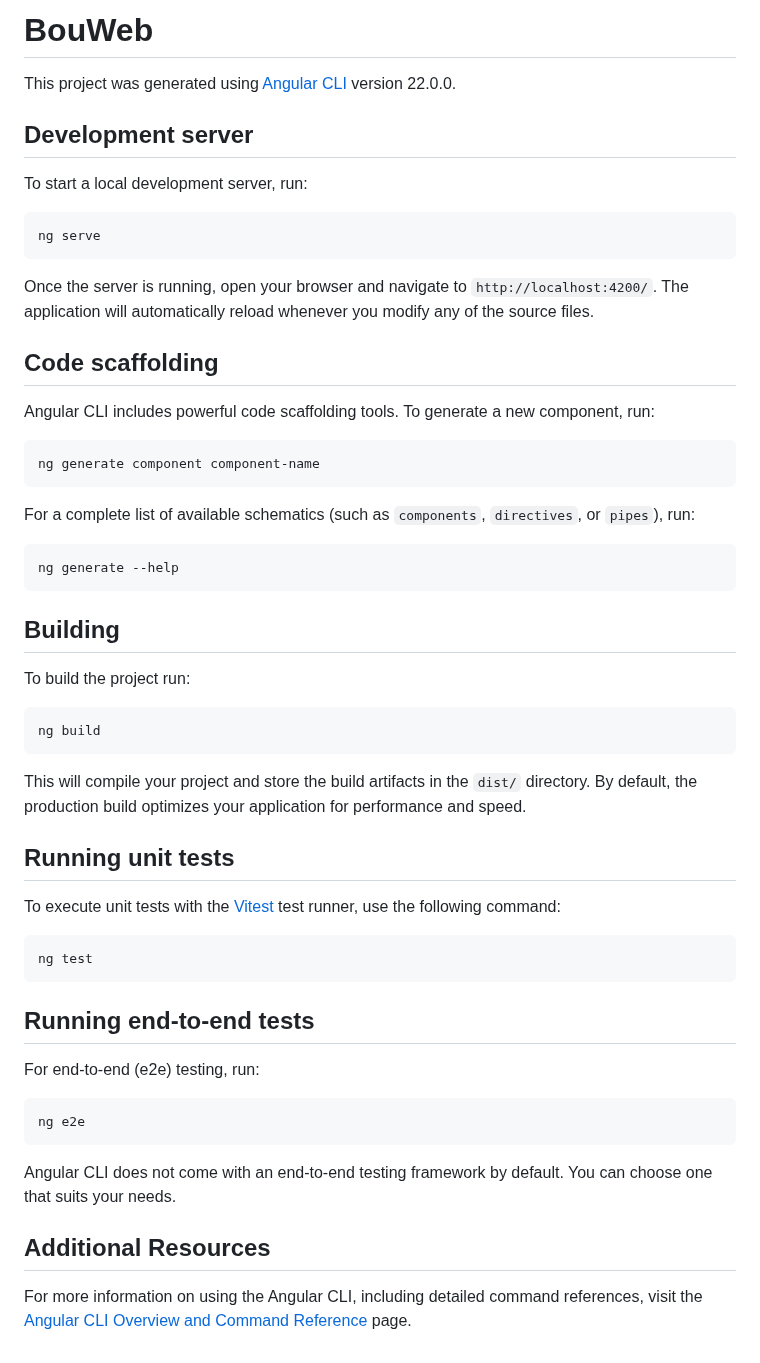
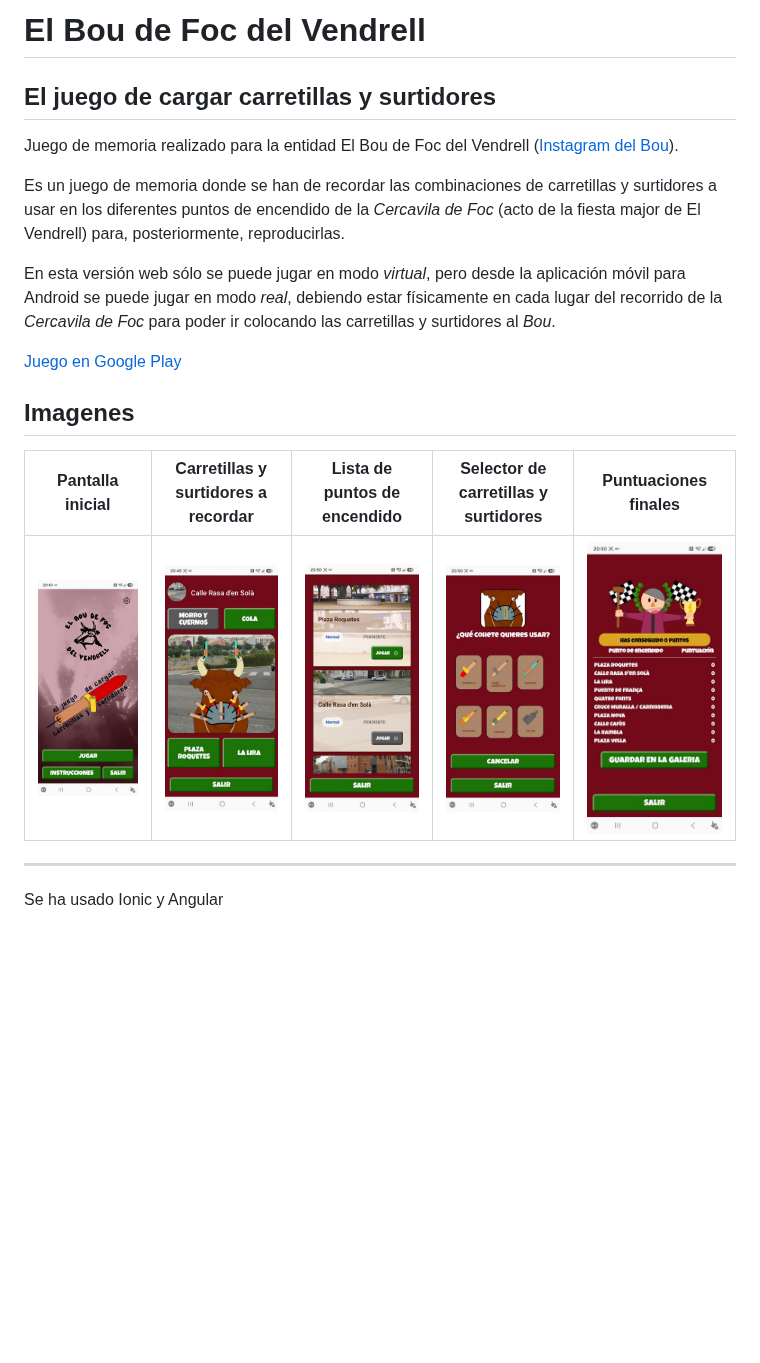
Before and after one commit to theguitxo/bou-web, a Markdown page: README.md, the part around the change. GitHub-like rendering; pictures changed too: bou.001.jpg (added), bou.002.jpg (added), bou.003.jpg (added); blank space fills up the shorter version.

Commit message:
contenido del readme.md

````diff
--- a/README.md
+++ b/README.md
@@ -1,59 +1,23 @@
-# BouWeb
+# El Bou de Foc del Vendrell
 
-This project was generated using [Angular CLI](https://github.com/angular/angular-cli) version 22.0.0.
+## El juego de cargar carretillas y surtidores
 
-## Development server
+Juego de memoria realizado para la entidad El Bou de Foc del Vendrell ([Instagram del Bou](https://www.instagram.com/boudefoc_elvendrell/)).
 
-To start a local development server, run:
+Es un juego de memoria donde se han de recordar las combinaciones de carretillas y surtidores a usar en los diferentes puntos de encendido de la _Cercavila de Foc_ (acto de la fiesta major de El Vendrell) para, posteriormente, reproducirlas.
 
-```bash
-ng serve
-```
+En esta versión web sólo se puede jugar en modo _virtual_, pero desde la aplicación móvil para Android se puede jugar en modo _real_, debiendo estar físicamente en cada lugar del recorrido de la _Cercavila de Foc_ para poder ir colocando las carretillas y surtidores al _Bou_.
 
-Once the server is running, open your browser and navigate to `http://localhost:4200/`. The application will automatically reload whenever you modify any of the source files.
+[Juego en Google Play](https://play.google.com/store/apps/details?id=com.guitxo.boudefoc)
 
-## Code scaffolding
+## Imagenes
 
-Angular CLI includes powerful code scaffolding tools. To generate a new component, run:
+| Pantalla inicial | Carretillas y surtidores a recordar | Lista de puntos de encendido | Selector de carretillas y surtidores | Puntuaciones finales |
+| --- | --- | --- | --- | --- |
+| ![Pantalla inicial](./bou.001.jpg "Pantalla inicial") | ![Carretillas y surtidores a recordar](./bou.002.jpg "Carretillas y surtidores a recordar") | ![Lista de puntos de encendido](./bou.003.jpg "Lista de puntos de encendido") | ![Selector de carretillas y surtidores](./bou.004.jpg "Selector de carretillas y surtidores") | ![Puntuaciones finales](./bou.005.jpg "Puntuaciones finales") |
 
-```bash
-ng generate component component-name
-```
 
-For a complete list of available schematics (such as `components`, `directives`, or `pipes`), run:
+***
 
-```bash
-ng generate --help
-```
 
-## Building
-
-To build the project run:
-
-```bash
-ng build
-```
-
-This will compile your project and store the build artifacts in the `dist/` directory. By default, the production build optimizes your application for performance and speed.
-
-## Running unit tests
-
-To execute unit tests with the [Vitest](https://vitest.dev/) test runner, use the following command:
-
-```bash
-ng test
-```
-
-## Running end-to-end tests
-
-For end-to-end (e2e) testing, run:
-
-```bash
-ng e2e
-```
-
-Angular CLI does not come with an end-to-end testing framework by default. You can choose one that suits your needs.
-
-## Additional Resources
-
-For more information on using the Angular CLI, including detailed command references, visit the [Angular CLI Overview and Command Reference](https://angular.dev/tools/cli) page.
+Se ha usado Ionic y Angular
````
